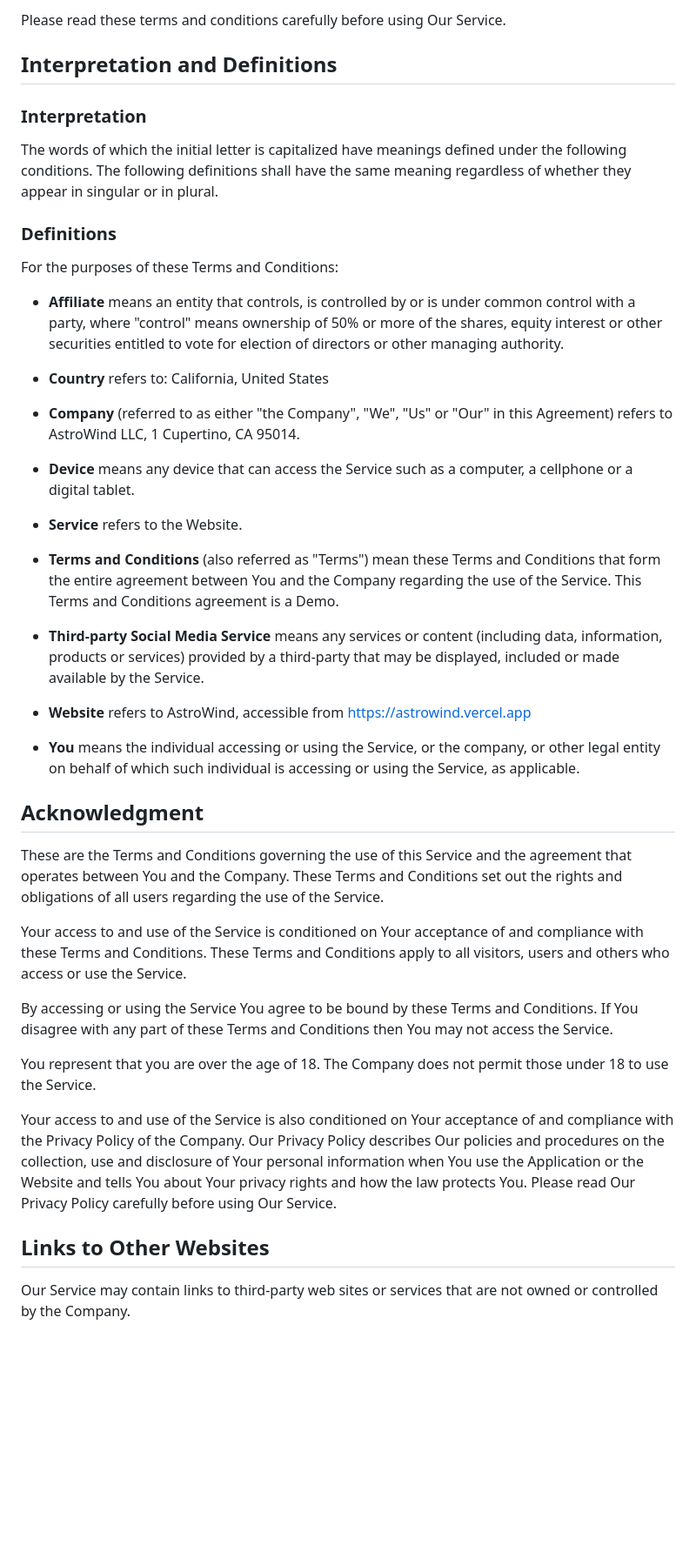
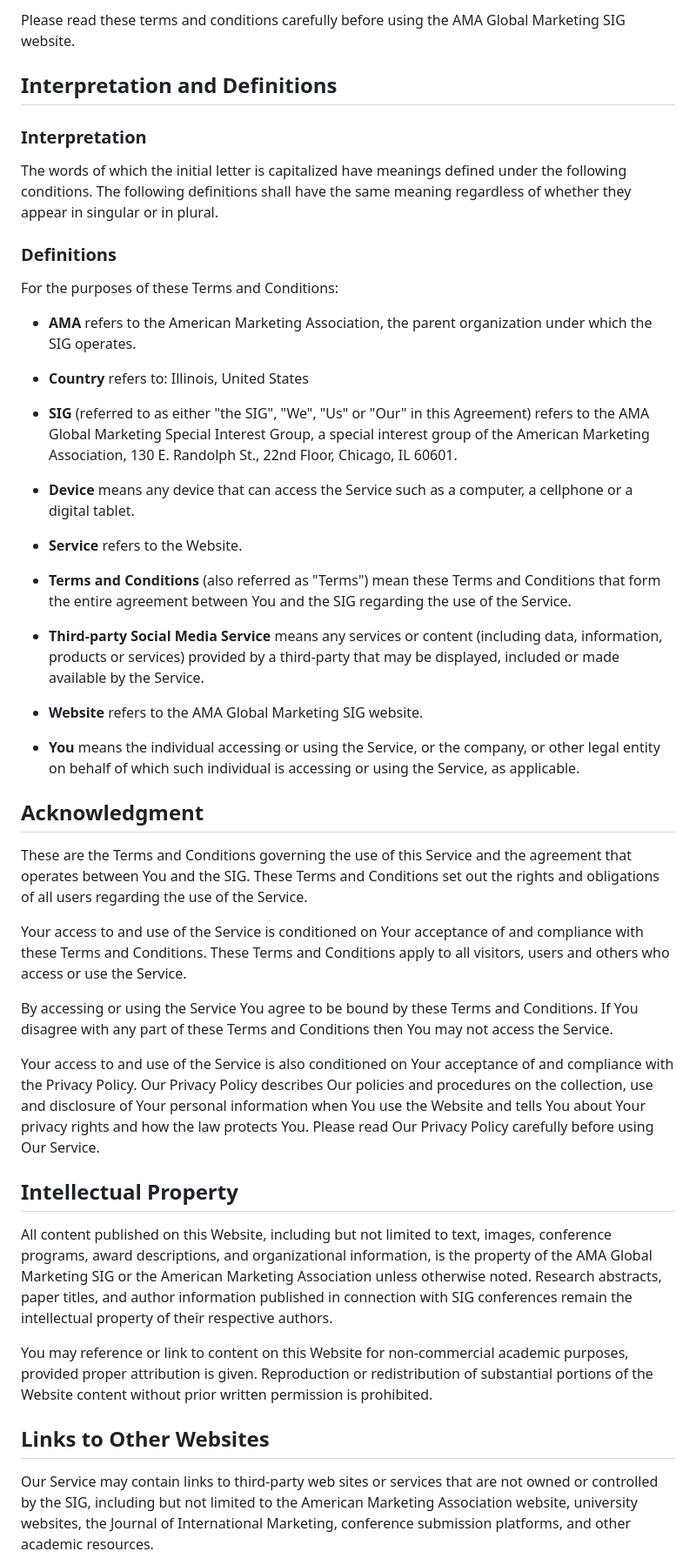
Before and after one commit to AMA-Global-SIG/website, a Markdown page: src/pages/terms.md, the part around one of its changes. Shown at 87% size. GitHub-like rendering; blank space fills up the shorter version.

```diff
--- a/src/pages/terms.md
+++ b/src/pages/terms.md
@@ -7,5 +7,5 @@ _Last updated_: January 06, 2023
 
-Please read these terms and conditions carefully before using Our Service.
+Please read these terms and conditions carefully before using the AMA Global Marketing SIG website.
 
 ## Interpretation and Definitions
 
@@ -17,37 +17,41 @@ The words of which the initial letter is capitalized have meanings defined under
 
 For the purposes of these Terms and Conditions:
 
-- **Affiliate** means an entity that controls, is controlled by or is under common control with a party, where "control" means ownership of 50% or more of the shares, equity interest or other securities entitled to vote for election of directors or other managing authority.
+- **AMA** refers to the American Marketing Association, the parent organization under which the SIG operates.
 
-- **Country** refers to: California, United States
+- **Country** refers to: Illinois, United States
 
-- **Company** (referred to as either "the Company", "We", "Us" or "Our" in this Agreement) refers to AstroWind LLC, 1 Cupertino, CA 95014.
+- **SIG** (referred to as either "the SIG", "We", "Us" or "Our" in this Agreement) refers to the AMA Global Marketing Special Interest Group, a special interest group of the American Marketing Association, 130 E. Randolph St., 22nd Floor, Chicago, IL 60601.
 
 - **Device** means any device that can access the Service such as a computer, a cellphone or a digital tablet.
 
 - **Service** refers to the Website.
 
-- **Terms and Conditions** (also referred as "Terms") mean these Terms and Conditions that form the entire agreement between You and the Company regarding the use of the Service. This Terms and Conditions agreement is a Demo.
+- **Terms and Conditions** (also referred as "Terms") mean these Terms and Conditions that form the entire agreement between You and the SIG regarding the use of the Service.
 
 - **Third-party Social Media Service** means any services or content (including data, information, products or services) provided by a third-party that may be displayed, included or made available by the Service.
 
-- **Website** refers to AstroWind, accessible from [https://astrowind.vercel.app](https://astrowind.vercel.app)
+- **Website** refers to the AMA Global Marketing SIG website.
 
 - **You** means the individual accessing or using the Service, or the company, or other legal entity on behalf of which such individual is accessing or using the Service, as applicable.
 
 ## Acknowledgment
 
-These are the Terms and Conditions governing the use of this Service and the agreement that operates between You and the Company. These Terms and Conditions set out the rights and obligations of all users regarding the use of the Service.
+These are the Terms and Conditions governing the use of this Service and the agreement that operates between You and the SIG. These Terms and Conditions set out the rights and obligations of all users regarding the use of the Service.
 
 Your access to and use of the Service is conditioned on Your acceptance of and compliance with these Terms and Conditions. These Terms and Conditions apply to all visitors, users and others who access or use the Service.
 
 By accessing or using the Service You agree to be bound by these Terms and Conditions. If You disagree with any part of these Terms and Conditions then You may not access the Service.
 
-You represent that you are over the age of 18\. The Company does not permit those under 18 to use the Service.
+Your access to and use of the Service is also conditioned on Your acceptance of and compliance with the Privacy Policy. Our Privacy Policy describes Our policies and procedures on the collection, use and disclosure of Your personal information when You use the Website and tells You about Your privacy rights and how the law protects You. Please read Our Privacy Policy carefully before using Our Service.
 
-Your access to and use of the Service is also conditioned on Your acceptance of and compliance with the Privacy Policy of the Company. Our Privacy Policy describes Our policies and procedures on the collection, use and disclosure of Your personal information when You use the Application or the Website and tells You about Your privacy rights and how the law protects You. Please read Our Privacy Policy carefully before using Our Service.
+## Intellectual Property
+
+All content published on this Website, including but not limited to text, images, conference programs, award descriptions, and organizational information, is the property of the AMA Global Marketing SIG or the American Marketing Association unless otherwise noted. Research abstracts, paper titles, and author information published in connection with SIG conferences remain the intellectual property of their respective authors.
+
+You may reference or link to content on this Website for non-commercial academic purposes, provided proper attribution is given. Reproduction or redistribution of substantial portions of the Website content without prior written permission is prohibited.
 
 ## Links to Other Websites
 
-Our Service may contain links to third-party web sites or services that are not owned or controlled by the Company.
+Our Service may contain links to third-party web sites or services that are not owned or controlled by the SIG, including but not limited to the American Marketing Association website, university websites, the Journal of International Marketing, conference submission platforms, and other academic resources.
 
```
Also changed, not shown: other parts of src/pages/terms.md (+22 -19 lines).
